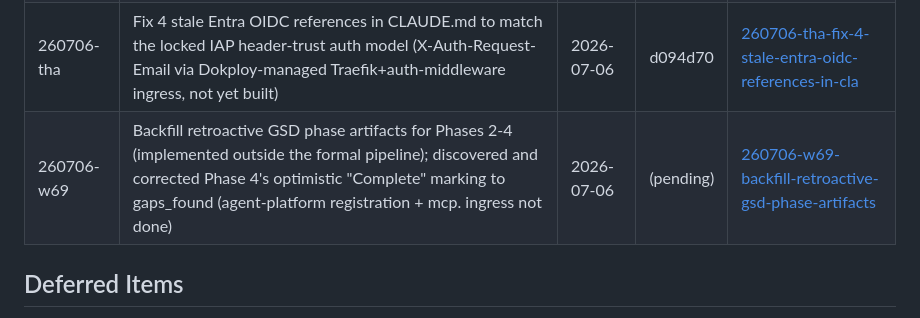
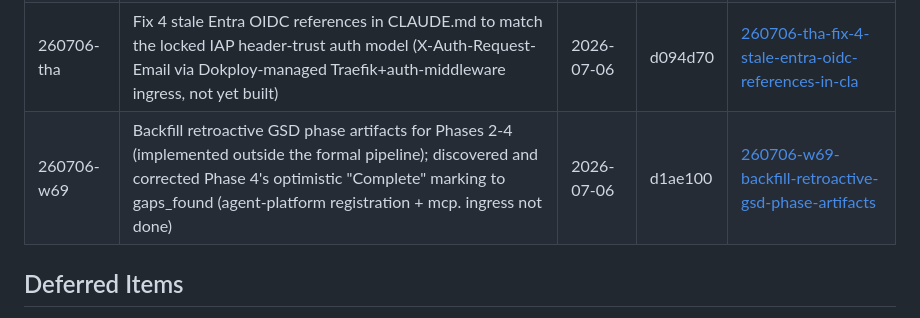
Before and after one commit to MagTer/price-tracker, a Markdown page: .planning/STATE.md, the part around the change. Rendered like a GitHub page.

Commit message:
docs(quick-260706-w69): fill in commit hash in Quick Tasks table
Co-Authored-By: Claude Sonnet 5 <noreply@anthropic.com>

```diff
--- a/.planning/STATE.md
+++ b/.planning/STATE.md
@@ -79,7 +79,7 @@ None yet.
 | 260706-rso | Fix 4 pre-Phase-5 blockers: mcp/mcp_server package collision, doubled /v1 in OpenRouter URL, stale LiteLLM model aliases, fastmcp 1.0→2.x bump | 2026-07-06 | dd547bd | [260706-rso-fix-4-pre-phase-5-blockers-1-rename-src-](./quick/260706-rso-fix-4-pre-phase-5-blockers-1-rename-src-/) |
 | 260706-t3p | Fix CLAUDE.md stale mcp/ reference + propagate MCP sub-app lifespan into create_app() so the streamable-HTTP session manager actually starts | 2026-07-06 | 7a3127b | [260706-t3p-fix-2-issues-flagged-after-quick-task-26](./quick/260706-t3p-fix-2-issues-flagged-after-quick-task-26/) |
 | 260706-tha | Fix 4 stale Entra OIDC references in CLAUDE.md to match the locked IAP header-trust auth model (X-Auth-Request-Email via Dokploy-managed Traefik+auth-middleware ingress, not yet built) | 2026-07-06 | d094d70 | [260706-tha-fix-4-stale-entra-oidc-references-in-cla](./quick/260706-tha-fix-4-stale-entra-oidc-references-in-cla/) |
-| 260706-w69 | Backfill retroactive GSD phase artifacts for Phases 2-4 (implemented outside the formal pipeline); discovered and corrected Phase 4's optimistic "Complete" marking to gaps_found (agent-platform registration + mcp.<domain> ingress not done) | 2026-07-06 | (pending) | [260706-w69-backfill-retroactive-gsd-phase-artifacts](./quick/260706-w69-backfill-retroactive-gsd-phase-artifacts/) |
+| 260706-w69 | Backfill retroactive GSD phase artifacts for Phases 2-4 (implemented outside the formal pipeline); discovered and corrected Phase 4's optimistic "Complete" marking to gaps_found (agent-platform registration + mcp.<domain> ingress not done) | 2026-07-06 | d1ae100 | [260706-w69-backfill-retroactive-gsd-phase-artifacts](./quick/260706-w69-backfill-retroactive-gsd-phase-artifacts/) |
 
 ## Deferred Items
 
```
